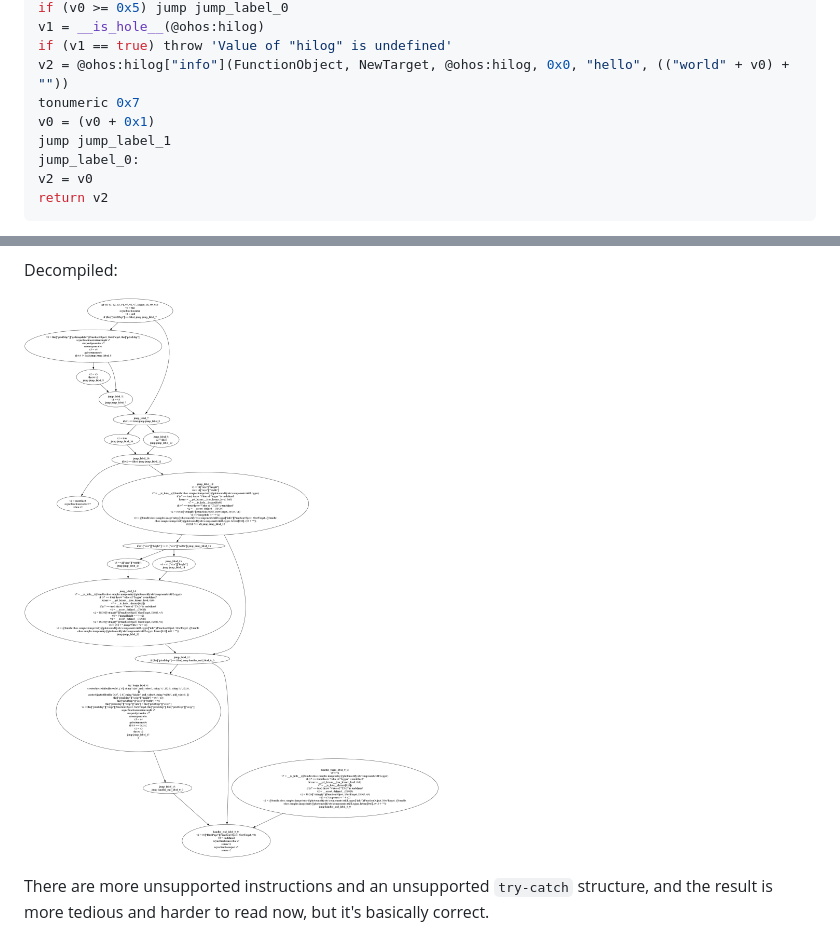
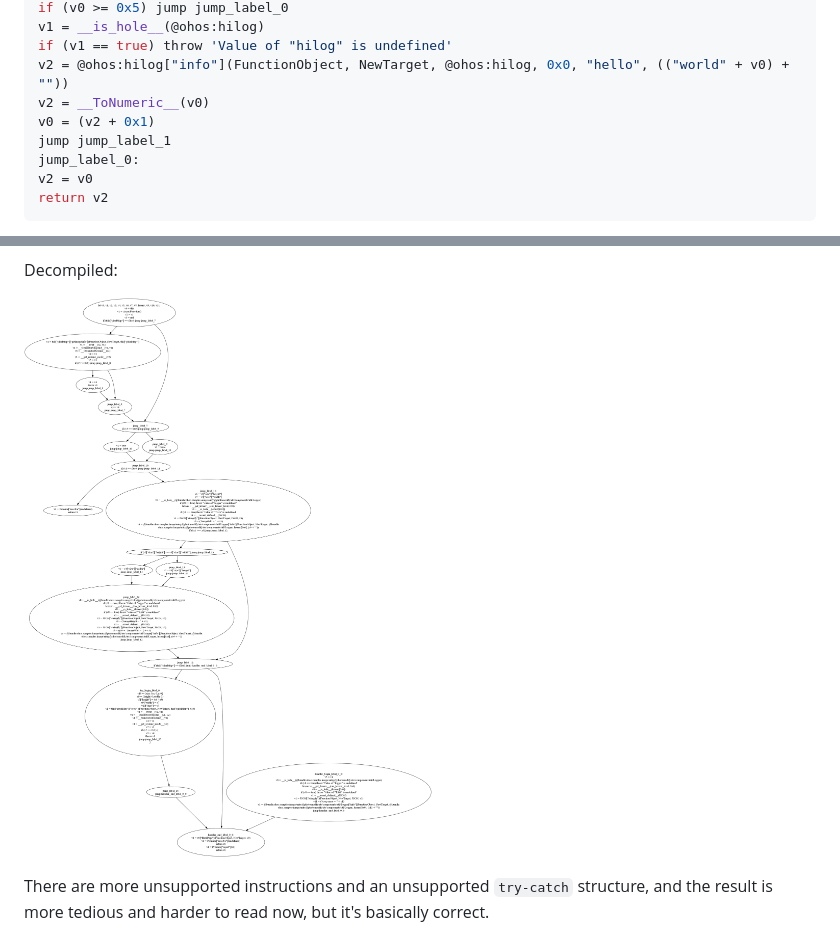
Before and after one commit to hx1997/dayu, a Markdown page: README.md, 2 parts joined by grey strips. Rendered like a GitHub page; pictures changed too: docs/imgs/cfg_cropImage.png.

Commit message:
doc: update example decompiled code in README

```diff
--- a/README.md
+++ b/README.md
@@ -113,8 +113,8 @@ if (v0 >= 0x5) jump jump_label_0
 v1 = __is_hole__(@ohos:hilog)
 if (v1 == true) throw 'Value of "hilog" is undefined'
 v2 = @ohos:hilog["info"](FunctionObject, NewTarget, @ohos:hilog, 0x0, "hello", (("world" + v0) + ""))
-tonumeric 0x7
-v0 = (v0 + 0x1)
+v2 = __ToNumeric__(v0)
+v0 = (v2 + 0x1)
 jump jump_label_1
 jump_label_0:
 v2 = v0
```
Also changed, not shown: README_zh_simp.md (+2 -2 lines).
